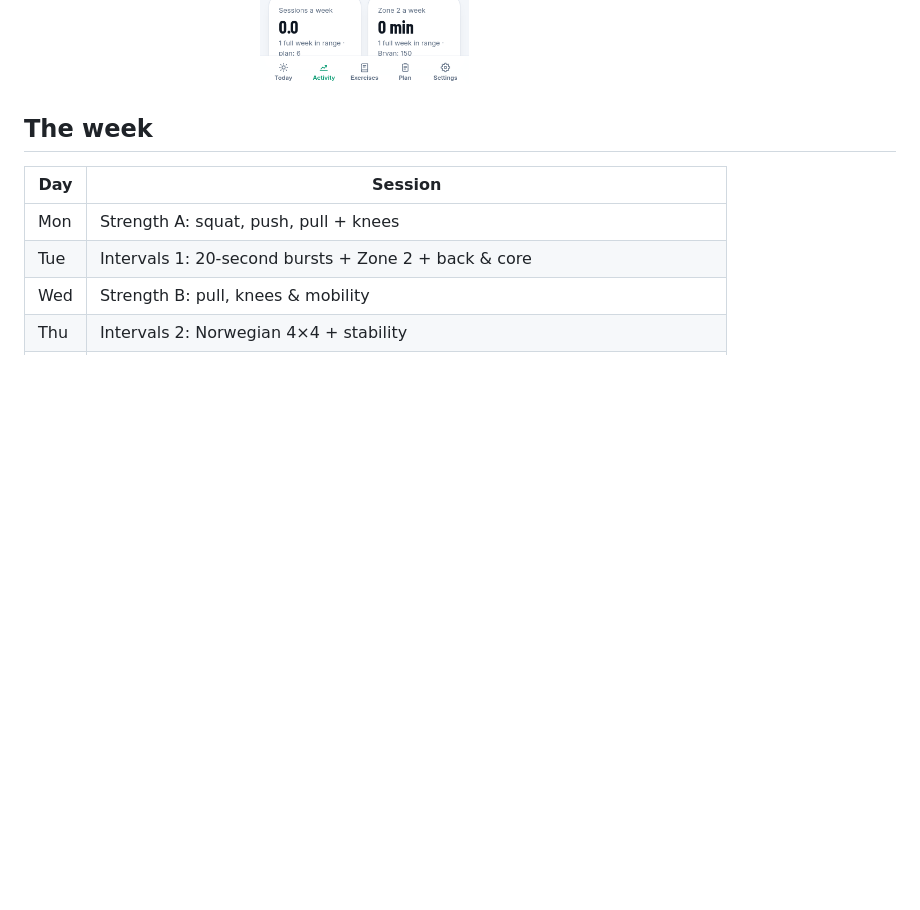
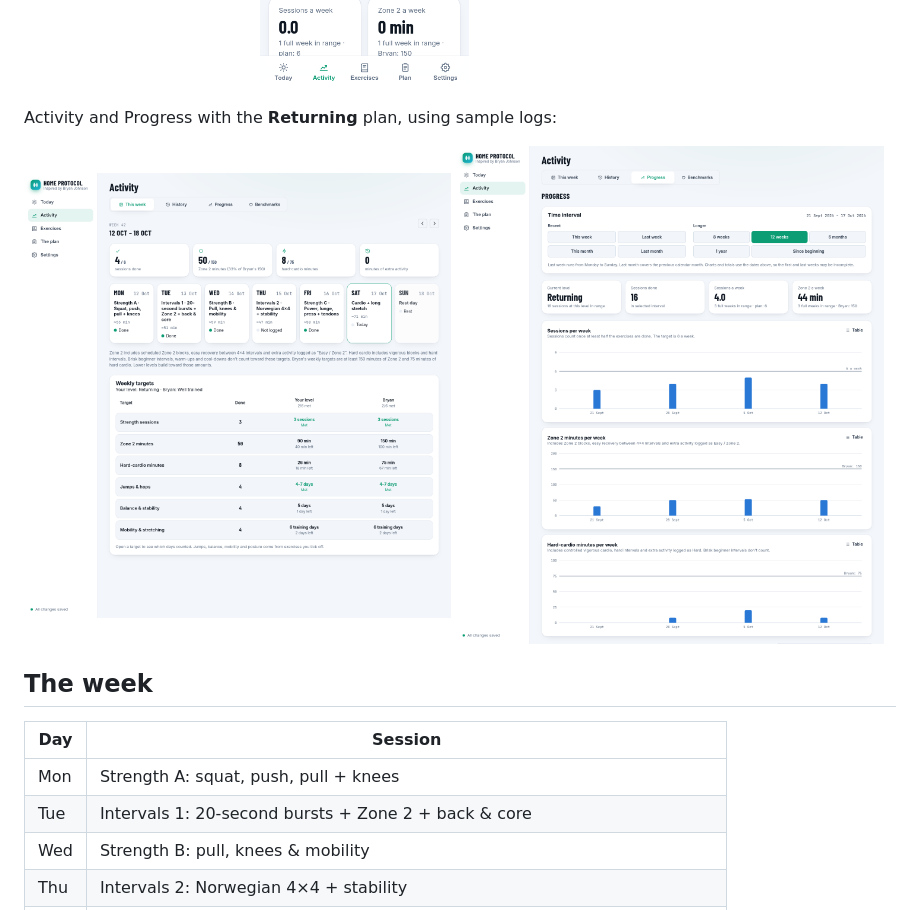
Before and after one commit to andrzej-piotrowski-pl/Bryan-Johnson-workout-tracker, a Markdown page: README.md, the part around the change. GitHub-like rendering; pictures changed too: docs/screenshots/activity-returning.png (added), docs/screenshots/progress-returning.png (added); blank space fills up the shorter version.

Commit message:
Add Returning plan examples to README screenshots

```diff
--- a/README.md
+++ b/README.md
@@ -169,6 +169,13 @@ Last week means the previous Monday–Sunday; Last month means the previous cale
 <p>
 <img src="docs/screenshots/activity.png" width="65%" alt="Activity with This week, History, Progress and Benchmarks tabs">
 <img src="docs/screenshots/mobile-progress.png" width="24%" alt="Progress on a phone with grouped time intervals and exact dates">
+</p>
+
+Activity and Progress with the **Returning** plan, using sample logs:
+
+<p>
+<img src="docs/screenshots/activity-returning.png" width="49%" alt="Activity at Returning, comparing its 90 Zone 2 and 26 hard-cardio minute targets with Bryan's full week">
+<img src="docs/screenshots/progress-returning.png" width="49%" alt="Progress with Returning selected, showing four weeks of sessions, Zone 2 and hard-cardio minutes">
 </p>
 
 ## The week
```
Also changed, not shown: CHANGELOG.md (+5 -0 lines), 2 other files.
